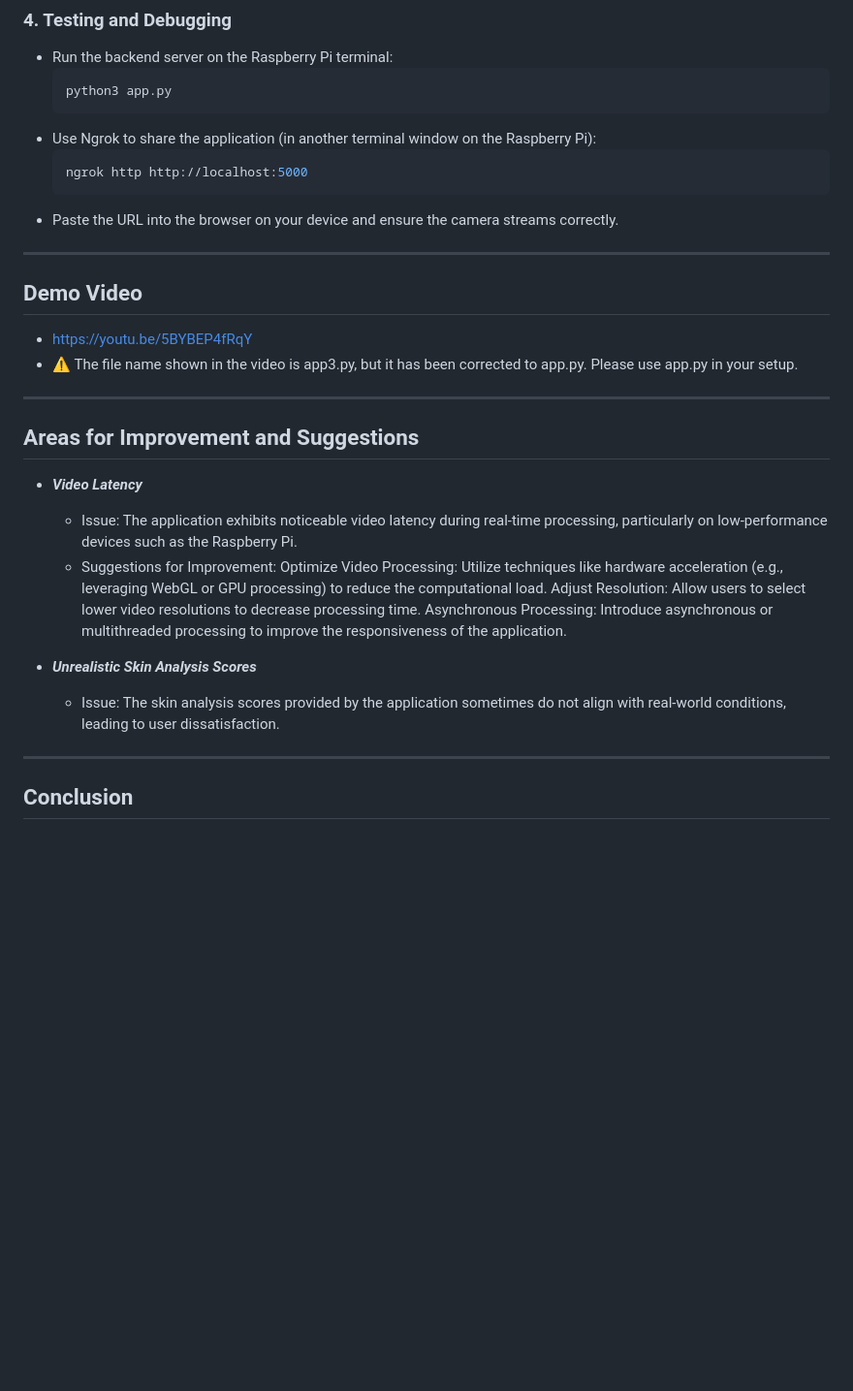
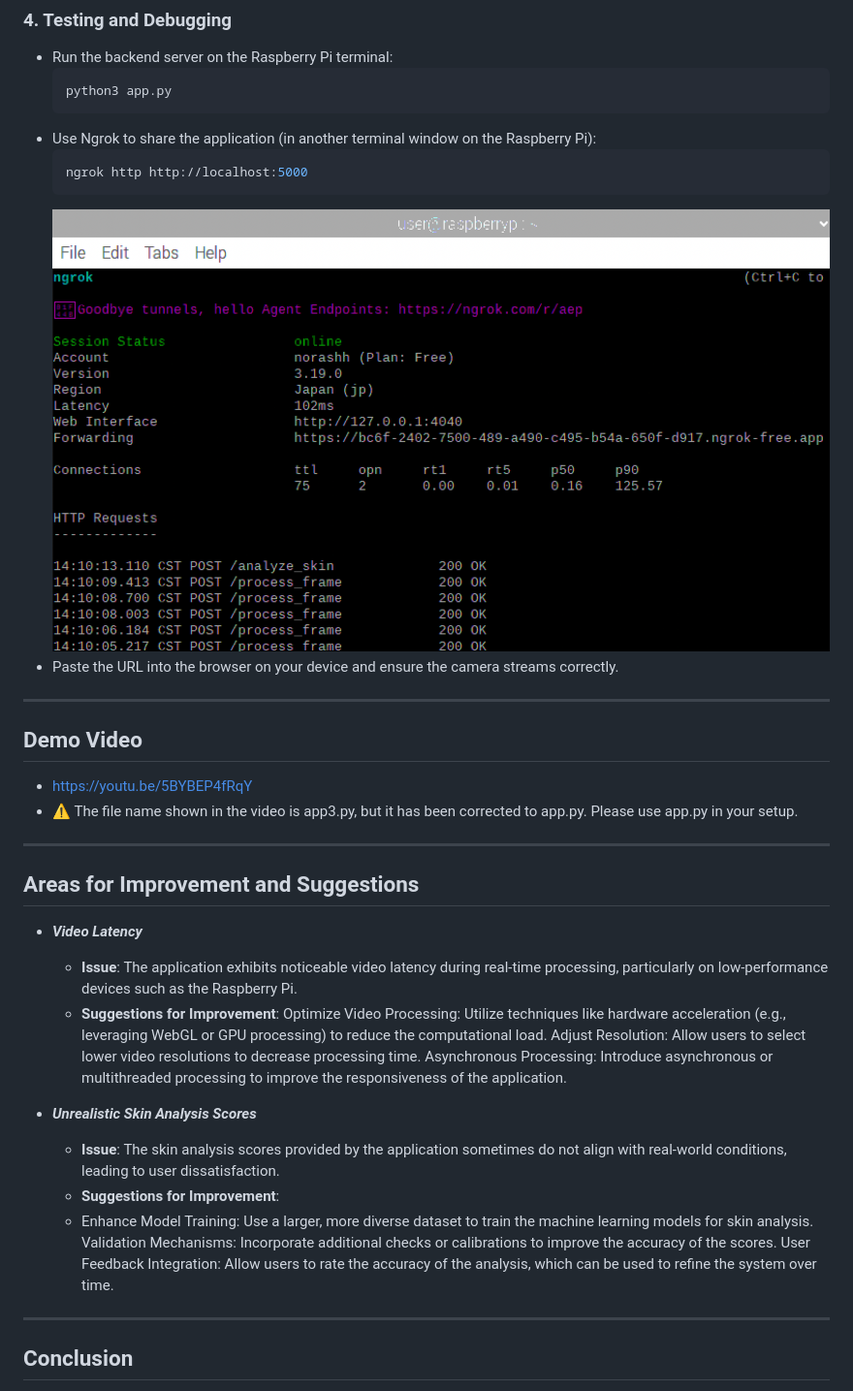
Before and after one commit to Noora66612/VirtualMakeup_n_SkinAnalysis_using_rpi, a Markdown page: README.md, the part around one of its changes. Shown at 97% size. Rendered like a GitHub page; blank space fills up the shorter version.

````diff
--- a/README.md
+++ b/README.md
@@ -177,6 +175,7 @@ if __name__ == '__main__':
   ```bash
   ngrok http http://localhost:5000
   ```
+  ![](sample/screenshot8.png)
 - Paste the URL into the browser on your device and ensure the camera streams correctly.
 ---
 
@@ -188,13 +187,19 @@ if __name__ == '__main__':
 
 ## Areas for Improvement and Suggestions
 - ***Video Latency***
-  - Issue: The application exhibits noticeable video latency during real-time processing, particularly on low-performance devices such as the Raspberry Pi.
-  - Suggestions for Improvement: Optimize Video Processing: Utilize techniques like hardware acceleration (e.g., leveraging WebGL or GPU processing) to reduce the computational load.
+  - **Issue**:
+    The application exhibits noticeable video latency during real-time processing, particularly on low-performance devices such as the Raspberry Pi.
+  - **Suggestions for Improvement**:
+    Optimize Video Processing: Utilize techniques like hardware acceleration (e.g., leveraging WebGL or GPU processing) to reduce the computational load.
 Adjust Resolution: Allow users to select lower video resolutions to decrease processing time.
 Asynchronous Processing: Introduce asynchronous or multithreaded processing to improve the responsiveness of the application.
 
 - ***Unrealistic Skin Analysis Scores***
-  - Issue: The skin analysis scores provided by the application sometimes do not align with real-world conditions, leading to user dissatisfaction.
+  - **Issue**: The skin analysis scores provided by the application sometimes do not align with real-world conditions, leading to user dissatisfaction.
+  - **Suggestions for Improvement**:
+  - Enhance Model Training: Use a larger, more diverse dataset to train the machine learning models for skin analysis.
+Validation Mechanisms: Incorporate additional checks or calibrations to improve the accuracy of the scores.
+User Feedback Integration: Allow users to rate the accuracy of the analysis, which can be used to refine the system over time.
 
 ---
 
````
Also changed, not shown: other parts of README.md (+0 -2 lines).
